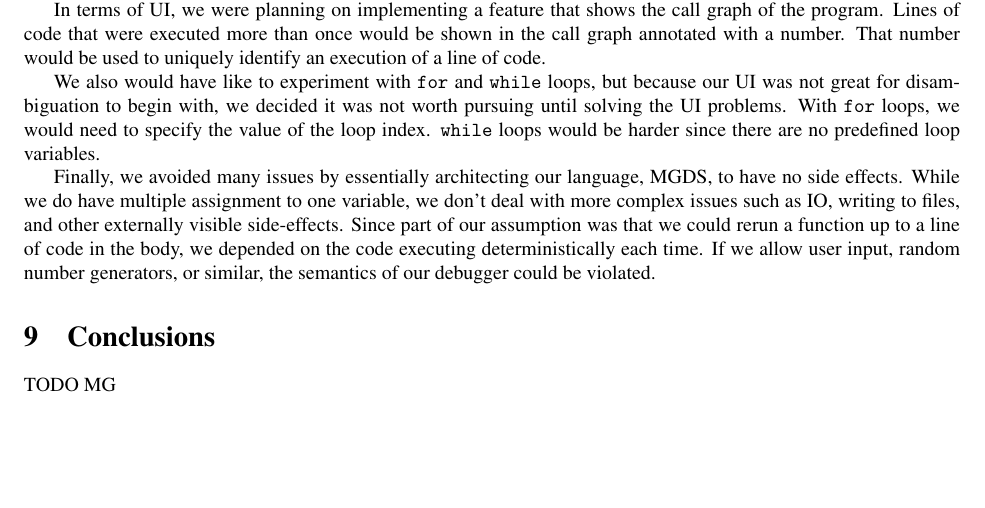
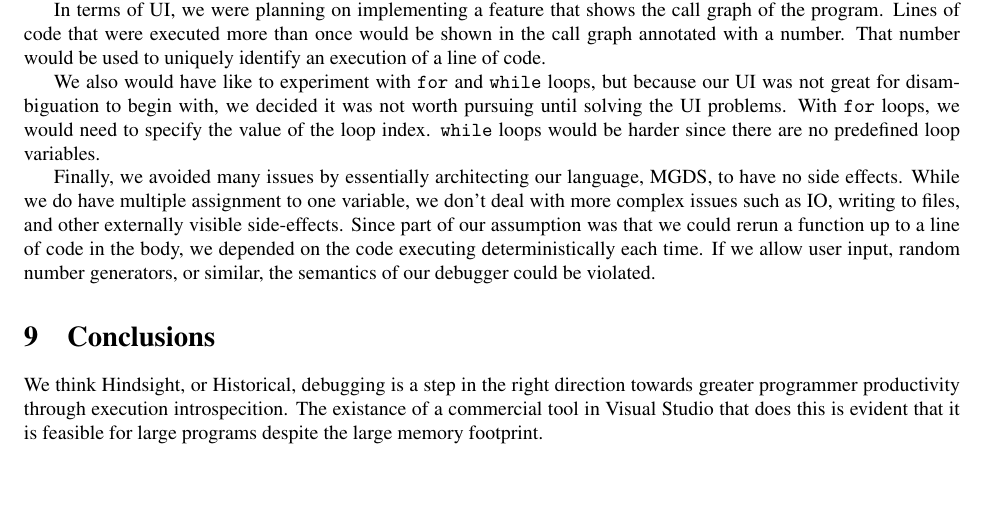
Before and after one commit to dcsommer/CS240H-Final-Project, a LaTeX document (writeup/writeup.tex): part of page 4 of 5, cut so that both start at the same text, the shorter picture padded with empty space. Compiled offline with pdfLaTeX; a LaTeX package or settings file that is missing is left out.

Commit message:
removed conclusion TODO in writeup

```diff
--- a/writeup/writeup.tex
+++ b/writeup/writeup.tex
@@ -241,7 +241,11 @@ allow user input, random number generators, or similar, the semantics of
 our debugger could be violated.
 
 \section{Conclusions}
-TODO MG
+We think Hindsight, or Historical, debugging is a step in the right
+direction towards greater programmer productivity through execution
+introspecition.  The existance of a commercial tool in Visual Studio
+that does this is evident that it is feasible for large programs
+despite the large memory footprint.
 
 Finally, if you are interested in seeing the details of our
 implementation, our code is available to be viewed on Github at
```
Also changed, not shown: writeup/writeup.pdf, 1 other file.
